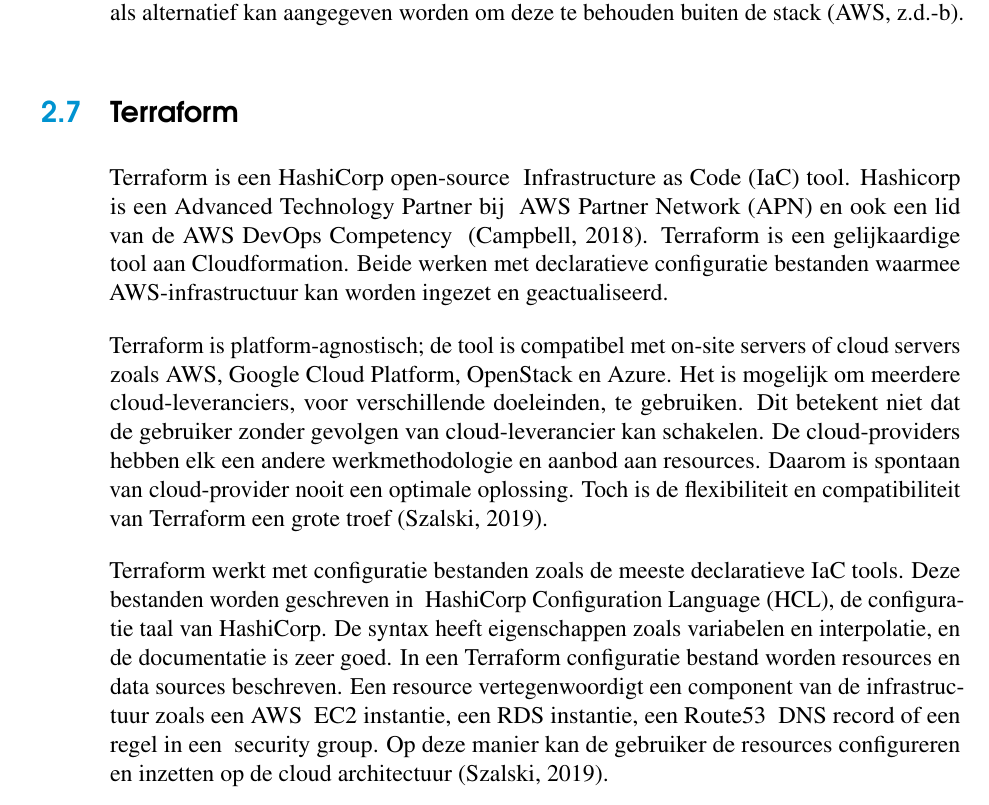
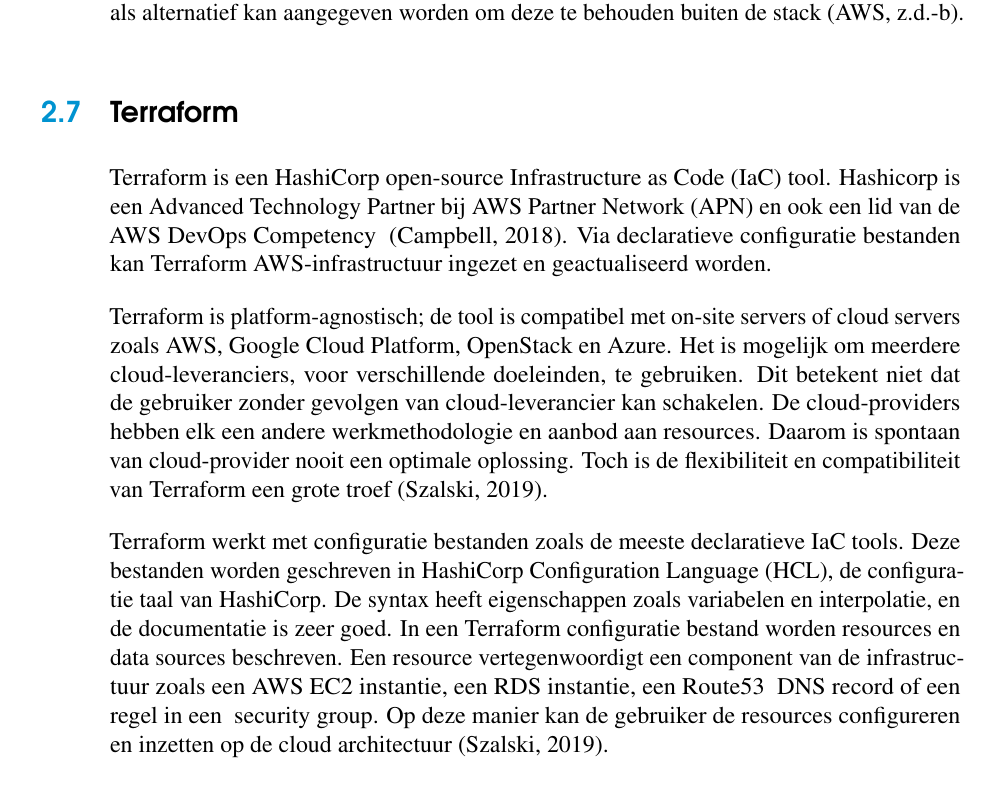
Before and after one commit to antoniopizarro22/BAP_2021_2022, a LaTeX thesis (bachproef/bachproef-tin.tex, which reads bachproef/standvanzaken.tex): part of page 27 of 52, cut so that both start at the same text. Compiled offline with pdfLaTeX.

Commit message:
update terraform stavaza

```diff
--- a/bachproef/standvanzaken.tex
+++ b/bachproef/standvanzaken.tex
@@ -241,10 +241,9 @@
 \section{Terraform}
 \label{subsec:service-terraform}
 
-Terraform is een HashiCorp open-source ~\acrfull{iac} tool.
-Hashicorp is een Advanced Technology Partner bij ~\acrfull{apn} en ook een lid van de AWS DevOps Competency ~\autocite{Campbell2018}.
-Terraform is een gelijkaardige tool aan Cloudformation.
-Beide werken met declaratieve configuratie bestanden waarmee AWS-infrastructuur kan worden ingezet en geactualiseerd.
+Terraform is een HashiCorp open-source \acrfull{iac} tool.
+Hashicorp is een Advanced Technology Partner bij \acrfull{apn} en ook een lid van de AWS DevOps Competency ~\autocite{Campbell2018}.
+Via declaratieve configuratie bestanden kan Terraform AWS-infrastructuur ingezet en geactualiseerd worden.
 
 Terraform is platform-agnostisch;
 de tool is compatibel met on-site servers of cloud servers zoals AWS, Google Cloud Platform, OpenStack en Azure.
@@ -255,10 +254,10 @@
 Toch is de flexibiliteit en compatibiliteit van Terraform een grote troef~\autocite{Szalski2019}.
 
 Terraform werkt met configuratie bestanden zoals de meeste declaratieve \acrshort{iac} tools.
-Deze bestanden worden geschreven in ~\acrfull{hcl}, de configuratie taal van HashiCorp.
+Deze bestanden worden geschreven in \acrfull{hcl}, de configuratie taal van HashiCorp.
 De syntax heeft eigenschappen zoals variabelen en interpolatie, en de documentatie is zeer goed.
 In een Terraform configuratie bestand worden resources en data sources beschreven.
-Een resource vertegenwoordigt een component van de infrastructuur zoals een AWS ~\acrshort{ec2} instantie, een \acrshort{rds} instantie, een Route53 ~\acrshort{dns} record of een regel in een ~\gls{security-group}.
+Een resource vertegenwoordigt een component van de infrastructuur zoals een AWS \acrshort{ec2} instantie, een \acrshort{rds} instantie, een Route53 ~\acrshort{dns} record of een regel in een ~\gls{security-group}.
 Op deze manier kan de gebruiker de resources configureren en inzetten op de cloud architectuur~\autocite{Szalski2019}.
 
 \section{Ansible}
```
